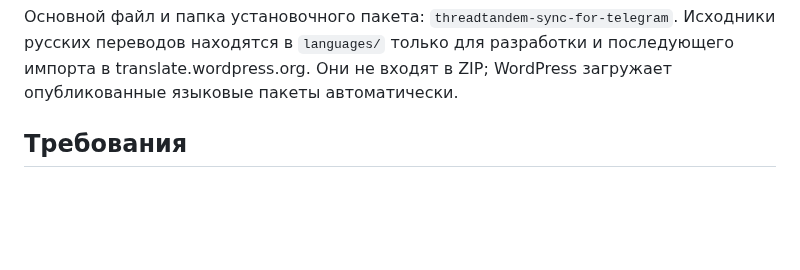
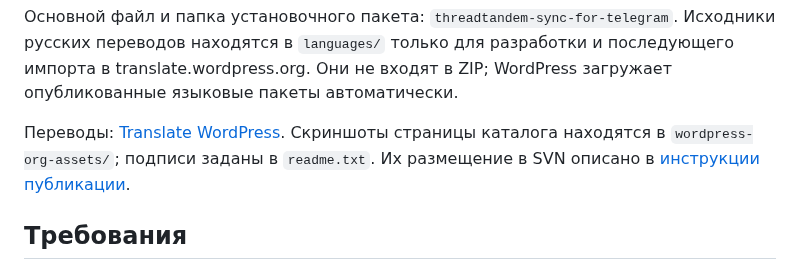
Before and after one commit to ichinya/wordpress-threadtandem, a Markdown page: README.md, the part around the change. Drawn GitHub-style; blank space fills up the shorter version.

Commit message:
Add WordPress.org screenshots and translation project link

```diff
--- a/README.md
+++ b/README.md
@@ -32,6 +32,8 @@ ThreadTandem связывает публикации WordPress и обсужде
 При переходе с прежней версии установите новый ZIP и активируйте ThreadTandem. Активация отключает прежнюю копию из папки `treda`, сохраняя настройки, очередь, комментарии и связи сообщений. Не удаляйте старую копию с включённой очисткой данных: обе версии используют то же хранилище. Адрес REST webhook `/wp-json/treda/v1/webhook` и внутренние идентификаторы `treda_*` сохранены для совместимости.
 
 Основной файл и папка установочного пакета: `threadtandem-sync-for-telegram`. Исходники русских переводов находятся в `languages/` только для разработки и последующего импорта в translate.wordpress.org. Они не входят в ZIP; WordPress загружает опубликованные языковые пакеты автоматически.
+
+Переводы: [Translate WordPress](https://translate.wordpress.org/projects/wp-plugins/threadtandem-sync-for-telegram/). Скриншоты страницы каталога находятся в `wordpress-org-assets/`; подписи заданы в `readme.txt`. Их размещение в SVN описано в [инструкции публикации](docs/wordpress-org.md).
 
 ## Требования
 
```
Also changed, not shown: docs/wordpress-org.md (added, +30 -0 lines), wordpress-org-assets/screenshot-1-ru.png (added), wordpress-org-assets/screenshot-1.png (added), wordpress-org-assets/screenshot-2-ru.png (added), wordpress-org-assets/screenshot-2.png (added), wordpress-org-assets/screenshot-3-ru.png (added), wordpress-org-assets/screenshot-3.png (added), 2 other files.
